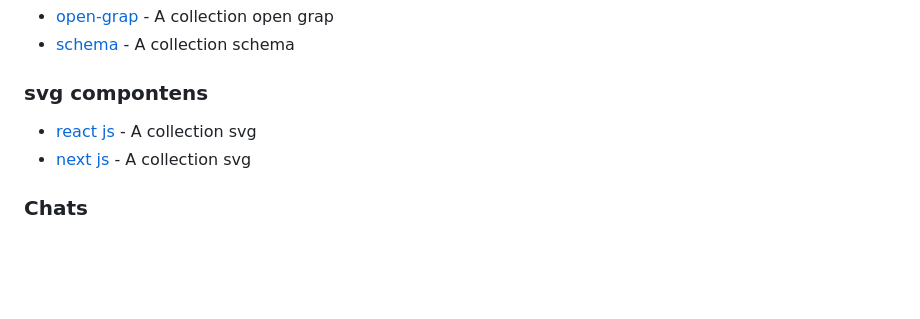
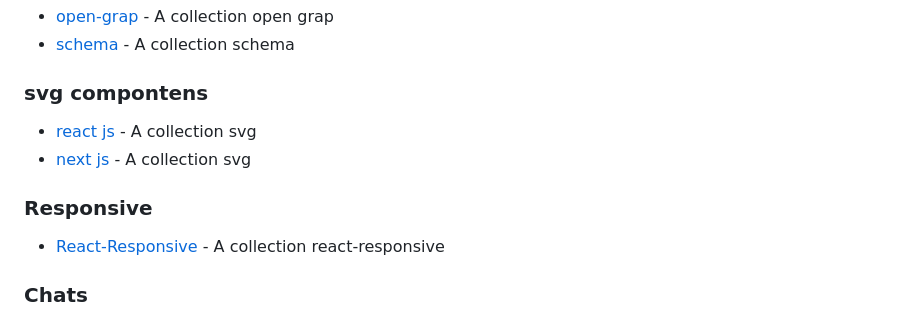
Before and after one commit to julfiker755/github, a Markdown page: npm/README.md, the part around the change. GitHub-like rendering; blank space fills up the shorter version.

```diff
--- a/npm/README.md
+++ b/npm/README.md
@@ -159,6 +159,10 @@
 - [next js](https://www.npmjs.com/package/@svgr/webpack) -  A collection svg
 
 
+### Responsive
+- [React-Responsive](https://www.npmjs.com/package/react-responsive) -  A collection react-responsive
+
+
 ### Chats
 - [apexcharts](https://apexcharts.com/) -  A collection apexcharts
 - [chartjs](https://www.chartjs.org/) -  A collection chartjs
```
